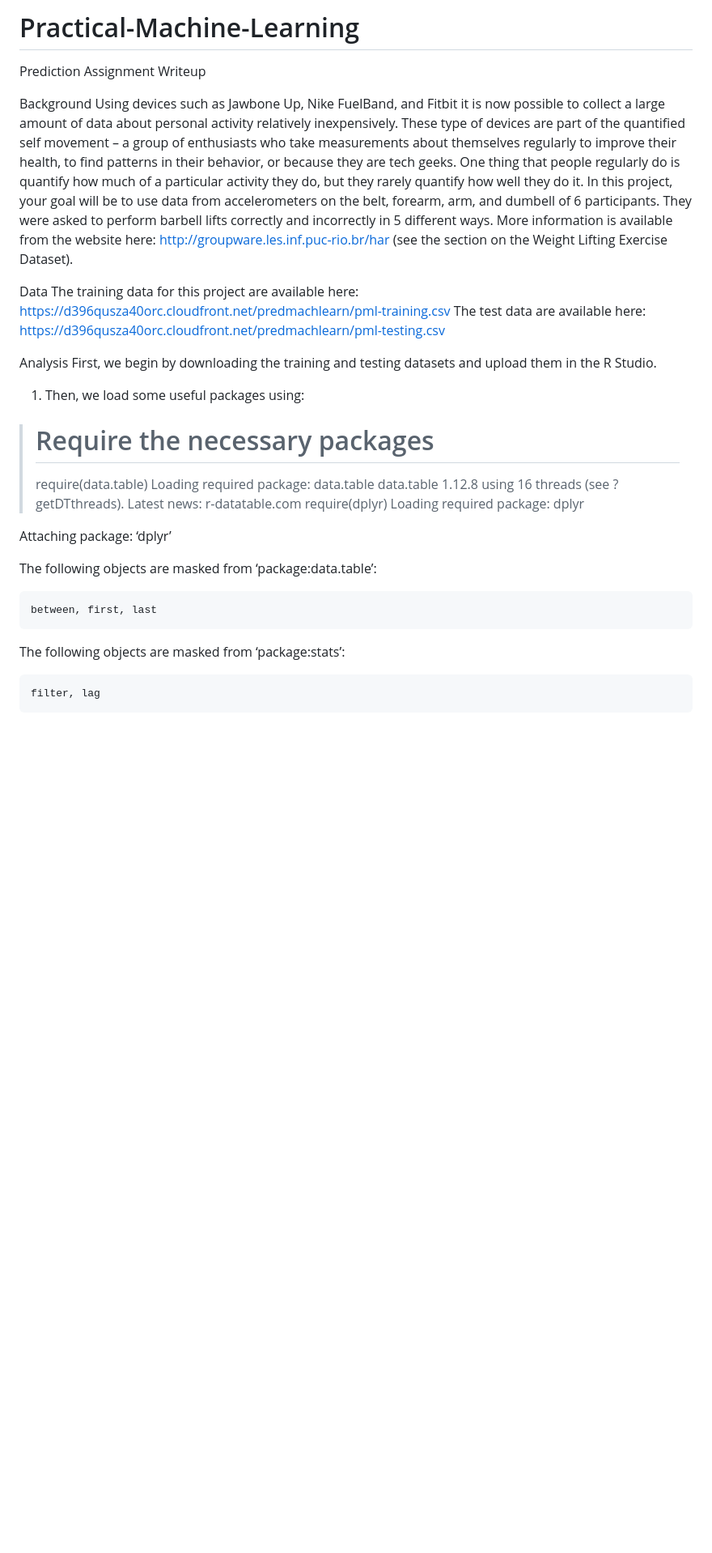
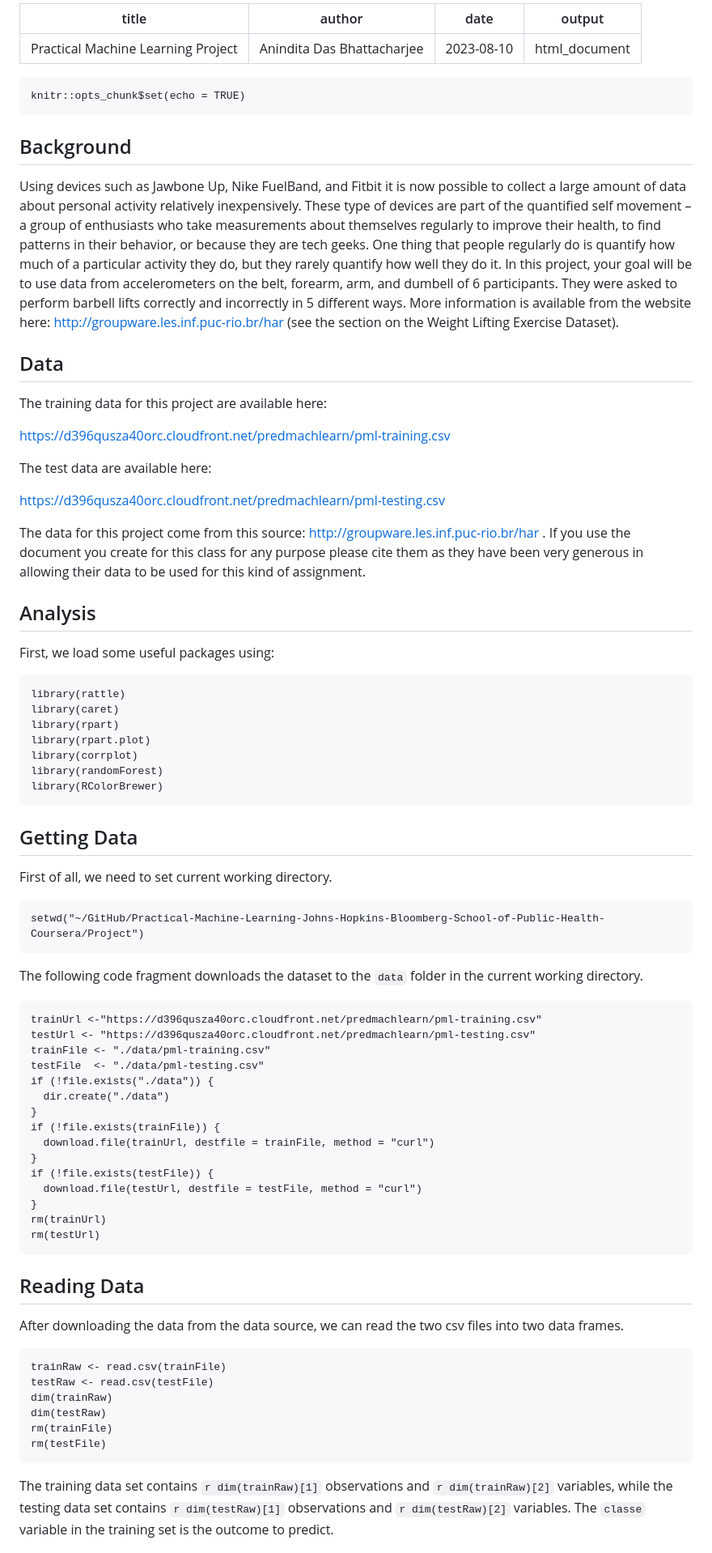
Before and after one commit to AninditaDasBhattacharjee/Practical-Machine-Learning, a Markdown page: README.md, the part around one of its changes. Shown at 81% size. Rendered like a GitHub page; blank space fills up the shorter version.

````diff
--- a/README.md
+++ b/README.md
@@ -1,32 +1,79 @@
-# Practical-Machine-Learning
-Prediction Assignment Writeup
+---
+title: "Practical Machine Learning Project"
+author: "Anindita Das Bhattacharjee"
+date: "2023-08-10"
+output: html_document
+---
 
-Background
-Using devices such as Jawbone Up, Nike FuelBand, and Fitbit it is now possible to collect a large amount of data about personal activity relatively inexpensively. These type of devices are part of the quantified self movement – a group of enthusiasts who take measurements about themselves regularly to improve their health, to find patterns in their behavior, or because they are tech geeks. One thing that people regularly do is quantify how much of a particular activity they do, but they rarely quantify how well they do it. In this project, your goal will be to use data from accelerometers on the belt, forearm, arm, and dumbell of 6 participants. They were asked to perform barbell lifts correctly and incorrectly in 5 different ways. More information is available from the website here: http://groupware.les.inf.puc-rio.br/har (see the section on the Weight Lifting Exercise Dataset).
+```{r setup, include=FALSE}
+knitr::opts_chunk$set(echo = TRUE)
+```
 
-Data
+## Background
+Using devices such as Jawbone Up, Nike FuelBand, and Fitbit it is now possible to collect a large amount of data about personal activity relatively inexpensively. These type of devices are part of the quantified self movement – a group of enthusiasts who take measurements about themselves regularly to improve their health, to find patterns in their behavior, or because they are tech geeks. One thing that people regularly do is quantify how much of a particular activity they do, but they rarely quantify how well they do it. In this project, your goal will be to use data from accelerometers on the belt, forearm, arm, and dumbell of 6 participants. They were asked to perform barbell lifts correctly and incorrectly in 5 different ways. More information is available from the website here:
+http://groupware.les.inf.puc-rio.br/har
+ (see the section on the Weight Lifting Exercise Dataset).
+
+## Data
 The training data for this project are available here:
+
 https://d396qusza40orc.cloudfront.net/predmachlearn/pml-training.csv
+
 The test data are available here:
+
 https://d396qusza40orc.cloudfront.net/predmachlearn/pml-testing.csv
 
-Analysis
-First, we begin by downloading the training and testing datasets and upload them in the R Studio.
-1. Then, we load some useful packages using:
-> # Require the necessary packages
-> require(data.table)
-Loading required package: data.table
-data.table 1.12.8 using 16 threads (see ?getDTthreads).  Latest news: r-datatable.com
-> require(dplyr)
-Loading required package: dplyr
+The data for this project come from this source:
+http://groupware.les.inf.puc-rio.br/har
+. If you use the document you create for this class for any purpose please cite them as they have been very generous in allowing their data to be used for this kind of assignment.
 
-Attaching package: ‘dplyr’
+## Analysis
 
-The following objects are masked from ‘package:data.table’:
+First, we load some useful packages using:
+```{r warning=FALSE, error=FALSE}
+library(rattle)
+library(caret)
+library(rpart)
+library(rpart.plot)
+library(corrplot)
+library(randomForest)
+library(RColorBrewer)
+```
 
-    between, first, last
+## Getting Data
+First of all, we need to set current working directory.
+```{r warning=FALSE, error=FALSE}
+setwd("~/GitHub/Practical-Machine-Learning-Johns-Hopkins-Bloomberg-School-of-Public-Health-Coursera/Project")
+```
 
-The following objects are masked from ‘package:stats’:
+The following code fragment downloads the dataset to the `data` folder in the current working directory.
+```{r warning=FALSE, error=FALSE}
+trainUrl <-"https://d396qusza40orc.cloudfront.net/predmachlearn/pml-training.csv"
+testUrl <- "https://d396qusza40orc.cloudfront.net/predmachlearn/pml-testing.csv"
+trainFile <- "./data/pml-training.csv"
+testFile  <- "./data/pml-testing.csv"
+if (!file.exists("./data")) {
+  dir.create("./data")
+}
+if (!file.exists(trainFile)) {
+  download.file(trainUrl, destfile = trainFile, method = "curl")
+}
+if (!file.exists(testFile)) {
+  download.file(testUrl, destfile = testFile, method = "curl")
+}
+rm(trainUrl)
+rm(testUrl)
+```
 
-    filter, lag
+## Reading Data
+After downloading the data from the data source, we can read the two csv files into two data frames.
+```{r warning=FALSE, error=FALSE}
+trainRaw <- read.csv(trainFile)
+testRaw <- read.csv(testFile)
+dim(trainRaw)
+dim(testRaw)
+rm(trainFile)
+rm(testFile)
+```
+The training data set contains `r dim(trainRaw)[1]` observations and `r dim(trainRaw)[2]` variables, while the testing data set contains `r dim(testRaw)[1]` observations and `r dim(testRaw)[2]` variables. The `classe` variable in the training set is the outcome to predict.
 
````
Also changed, not shown: other parts of README.md (+72 -140 lines).
